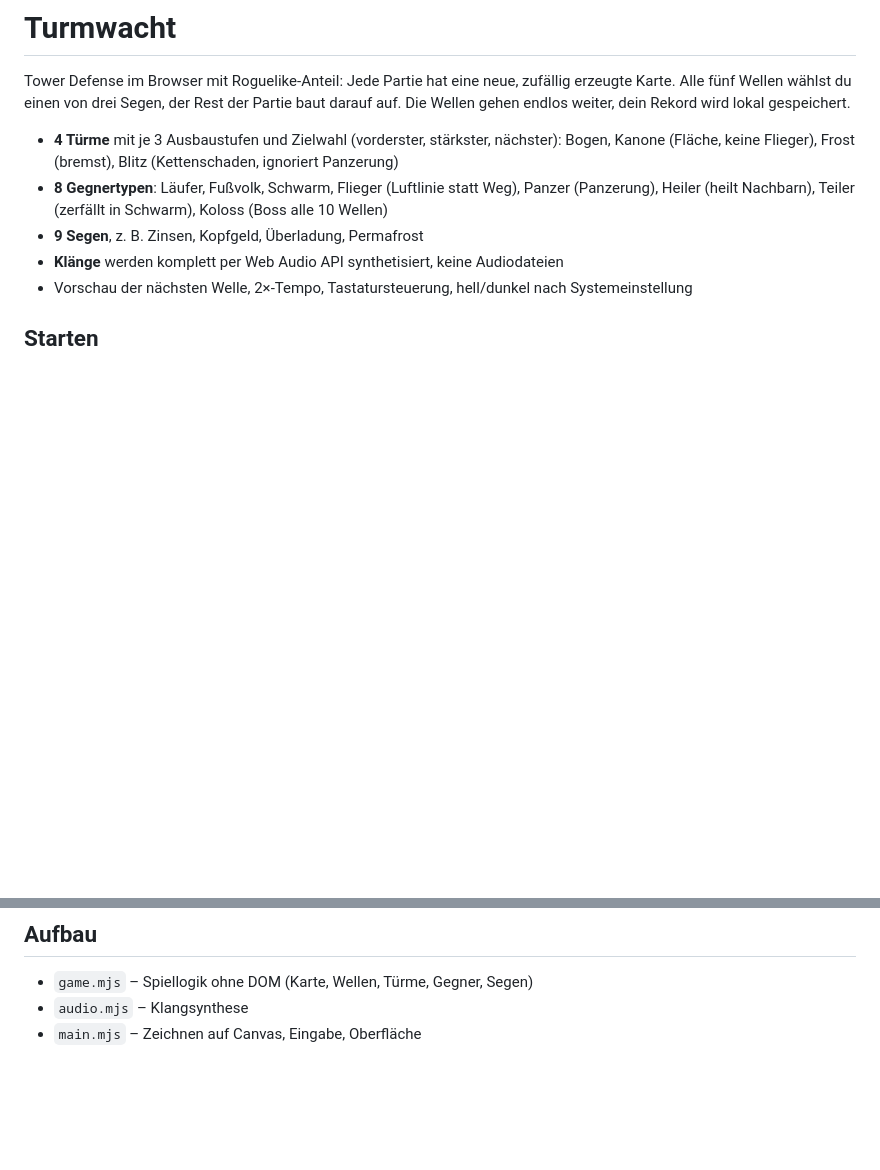
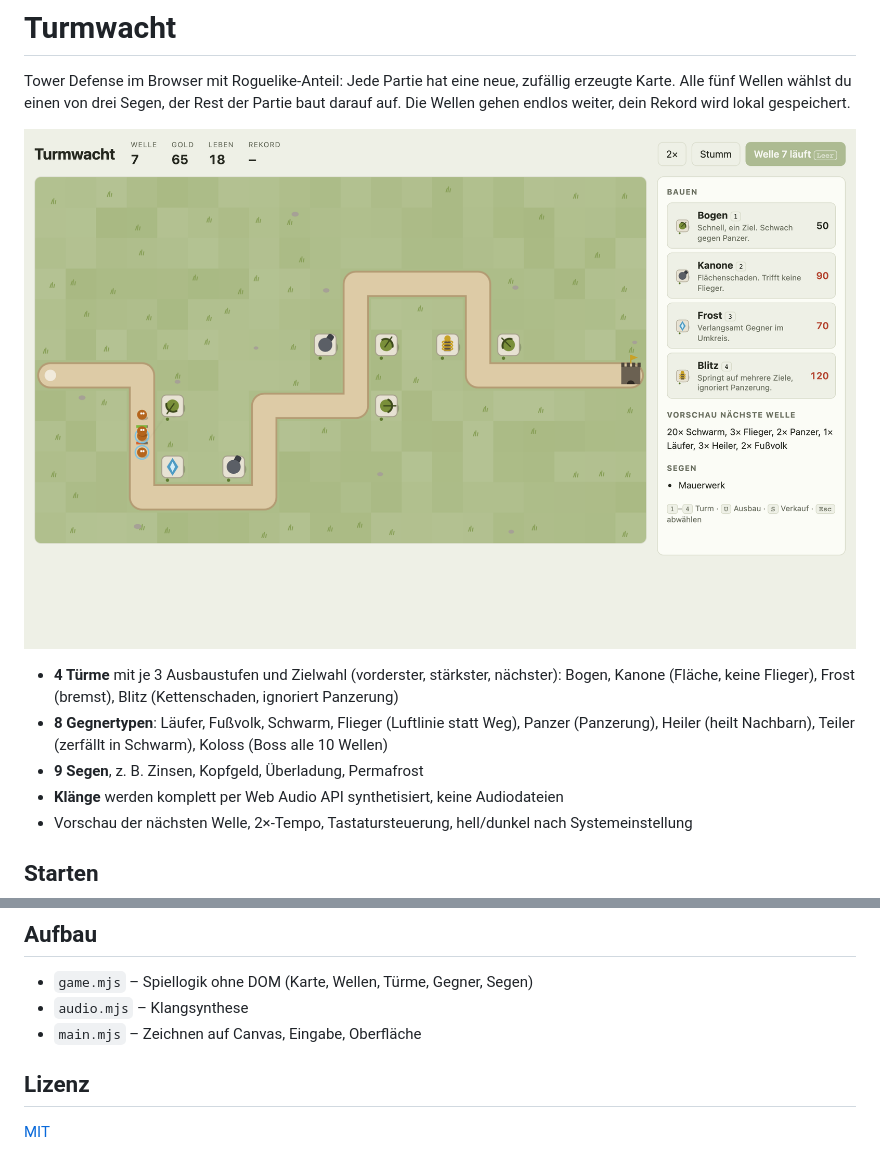
Before and after one commit to Dark-Player-jake/turmwacht, a Markdown page: README.de.md, 2 parts joined by grey strips. Drawn GitHub-style; pictures changed too: docs/screenshot.png (added); blank space fills up the shorter version.

Commit message:
MIT-Lizenz, Screenshot und bereinigter Steckbrief für die Veröffentlichung (#3)

```diff
--- a/README.de.md
+++ b/README.de.md
@@ -1,6 +1,8 @@
 # Turmwacht
 
 Tower Defense im Browser mit Roguelike-Anteil: Jede Partie hat eine neue, zufällig erzeugte Karte. Alle fünf Wellen wählst du einen von drei Segen, der Rest der Partie baut darauf auf. Die Wellen gehen endlos weiter, dein Rekord wird lokal gespeichert.
+
+![Turmwacht in Welle 7 mit elf Türmen am Weg](docs/screenshot.png)
 
 - **4 Türme** mit je 3 Ausbaustufen und Zielwahl (vorderster, stärkster, nächster): Bogen, Kanone (Fläche, keine Flieger), Frost (bremst), Blitz (Kettenschaden, ignoriert Panzerung)
 - **8 Gegnertypen**: Läufer, Fußvolk, Schwarm, Flieger (Luftlinie statt Weg), Panzer (Panzerung), Heiler (heilt Nachbarn), Teiler (zerfällt in Schwarm), Koloss (Boss alle 10 Wellen)
@@ -39,3 +41,7 @@ Balance wurde mit einem einfachen Bot gemessen (gierig bauen, ausbauen, ersten S
 - `game.mjs` – Spiellogik ohne DOM (Karte, Wellen, Türme, Gegner, Segen)
 - `audio.mjs` – Klangsynthese
 - `main.mjs` – Zeichnen auf Canvas, Eingabe, Oberfläche
+
+## Lizenz
+
+[MIT](LICENSE)
```
Also changed, not shown: README.md (+4 -3 lines), docs/PROJEKT.md (+1 -1 lines), 1 other file.
